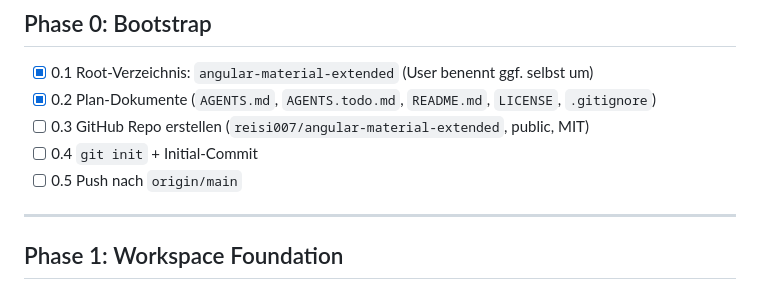
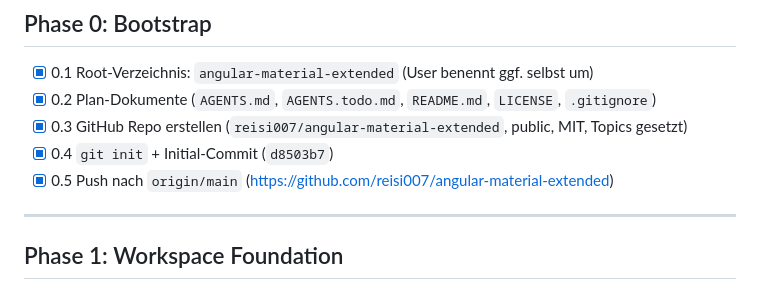
Before and after one commit to reisi007/angular-material-extended, a Markdown page: AGENTS.todo.md, the part around the change. GitHub-like rendering.

Commit message:
docs: mark Phase 0 (bootstrap) as completed

```diff
--- a/AGENTS.todo.md
+++ b/AGENTS.todo.md
@@ -9,9 +9,9 @@
 
 - [x] 0.1 Root-Verzeichnis: `angular-material-extended` (User benennt ggf. selbst um)
 - [x] 0.2 Plan-Dokumente (`AGENTS.md`, `AGENTS.todo.md`, `README.md`, `LICENSE`, `.gitignore`)
-- [ ] 0.3 GitHub Repo erstellen (`reisi007/angular-material-extended`, public, MIT)
-- [ ] 0.4 `git init` + Initial-Commit
-- [ ] 0.5 Push nach `origin/main`
+- [x] 0.3 GitHub Repo erstellen (`reisi007/angular-material-extended`, public, MIT, Topics gesetzt)
+- [x] 0.4 `git init` + Initial-Commit (`d8503b7`)
+- [x] 0.5 Push nach `origin/main` (https://github.com/reisi007/angular-material-extended)
 
 ---
 
```
